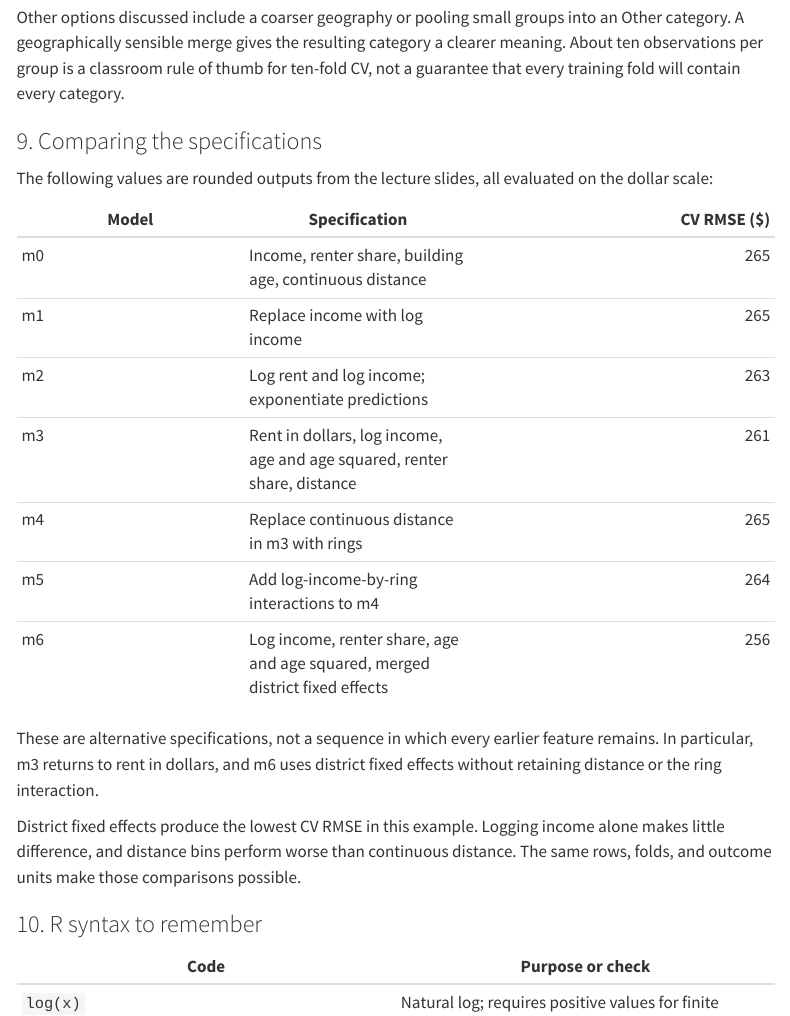
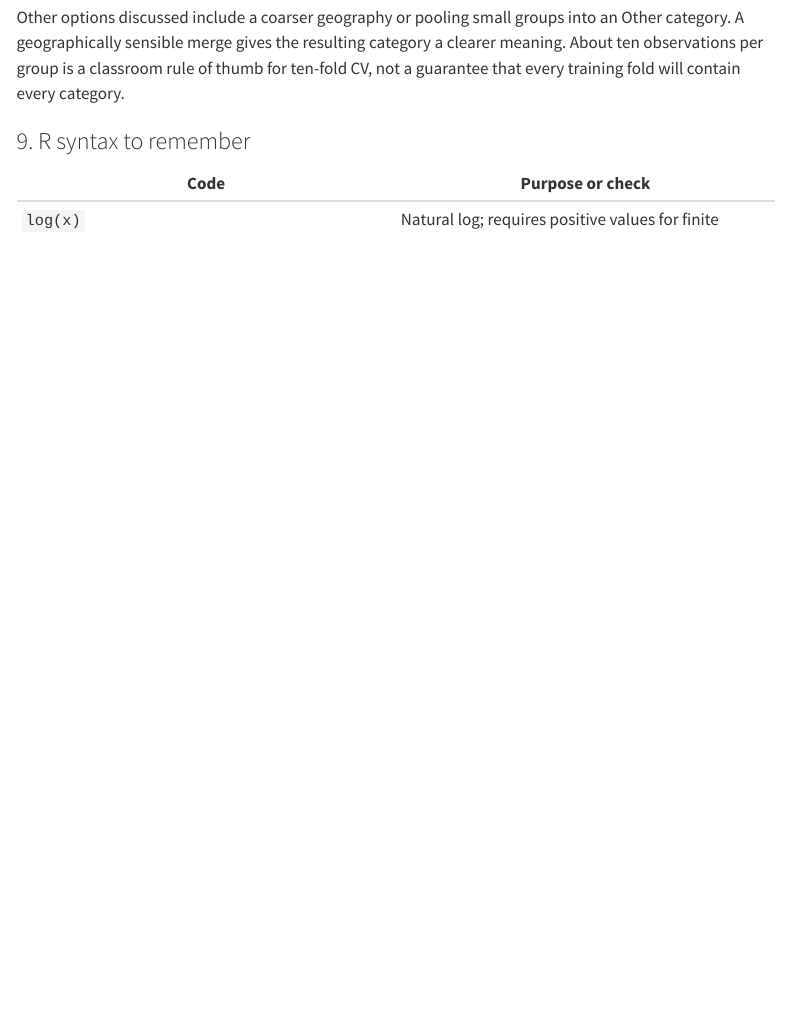
Before and after one commit to DOGZzl1xy/MUSA-5080-portfolio, a Quarto document (weekly-notes/week-06.qmd): the page in a window 1100 px wide, from 8240 px down. Rendered offline with R 4.5, knitr and Pandoc in place of Quarto, with nearby package versions; menus at the side of the page are left out.

Commit message:
Remove model comparison section from Week 6 notes

```diff
--- a/weekly-notes/week-06.qmd
+++ b/weekly-notes/week-06.qmd
@@ -358,25 +358,7 @@ The lecture handles groups with fewer than ten observations by assigning their t
 
 Other options discussed include a coarser geography or pooling small groups into an Other category. A geographically sensible merge gives the resulting category a clearer meaning. About ten observations per group is a classroom rule of thumb for ten-fold CV, not a guarantee that every training fold will contain every category.
 
-### 9. Comparing the specifications
-
-The following values are rounded outputs from the lecture slides, all evaluated on the dollar scale:
-
-| Model | Specification | CV RMSE ($) |
-|---|---|---:|
-| m0 | Income, renter share, building age, continuous distance | 265 |
-| m1 | Replace income with log income | 265 |
-| m2 | Log rent and log income; exponentiate predictions | 263 |
-| m3 | Rent in dollars, log income, age and age squared, renter share, distance | 261 |
-| m4 | Replace continuous distance in m3 with rings | 265 |
-| m5 | Add log-income-by-ring interactions to m4 | 264 |
-| m6 | Log income, renter share, age and age squared, merged district fixed effects | 256 |
-
-These are alternative specifications, not a sequence in which every earlier feature remains. In particular, m3 returns to rent in dollars, and m6 uses district fixed effects without retaining distance or the ring interaction.
-
-District fixed effects produce the lowest CV RMSE in this example. Logging income alone makes little difference, and distance bins perform worse than continuous distance. The same rows, folds, and outcome units make those comparisons possible.
-
-### 10. R syntax to remember
+### 9. R syntax to remember
 
 | Code | Purpose or check |
 |---|---|
```
Also changed, not shown: docs/search.json, 2 other files.
